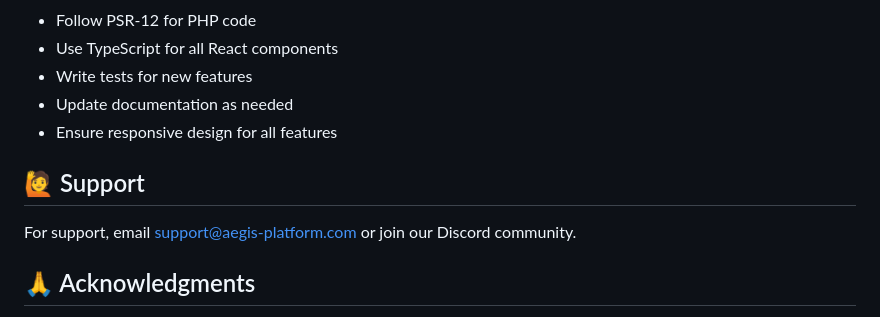
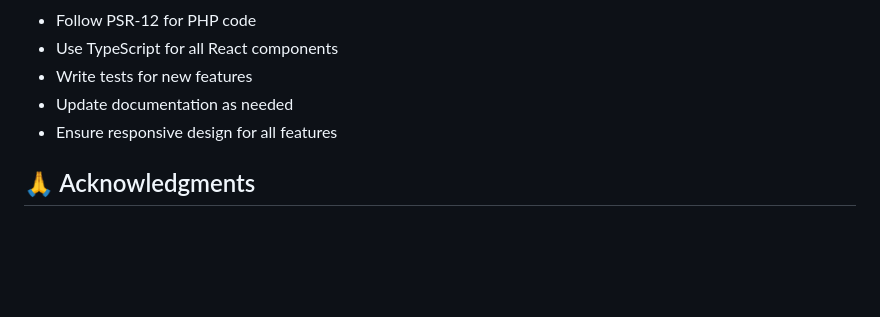
Before and after one commit to tuboa2/aegis, a Markdown page: README.md, the part around the change. Rendered like a GitHub page; blank space fills up the shorter version.

Commit message:
Delete support information from README
Removed support section from the README.

```diff
--- a/README.md
+++ b/README.md
@@ -279,10 +279,6 @@ docker-compose up -d
 - Update documentation as needed
 - Ensure responsive design for all features
 
-## 🙋 Support
-
-For support, email support@aegis-platform.com or join our Discord community.
-
 ## 🙏 Acknowledgments
 
 - **Laravel** - The PHP framework for web artisans
```
